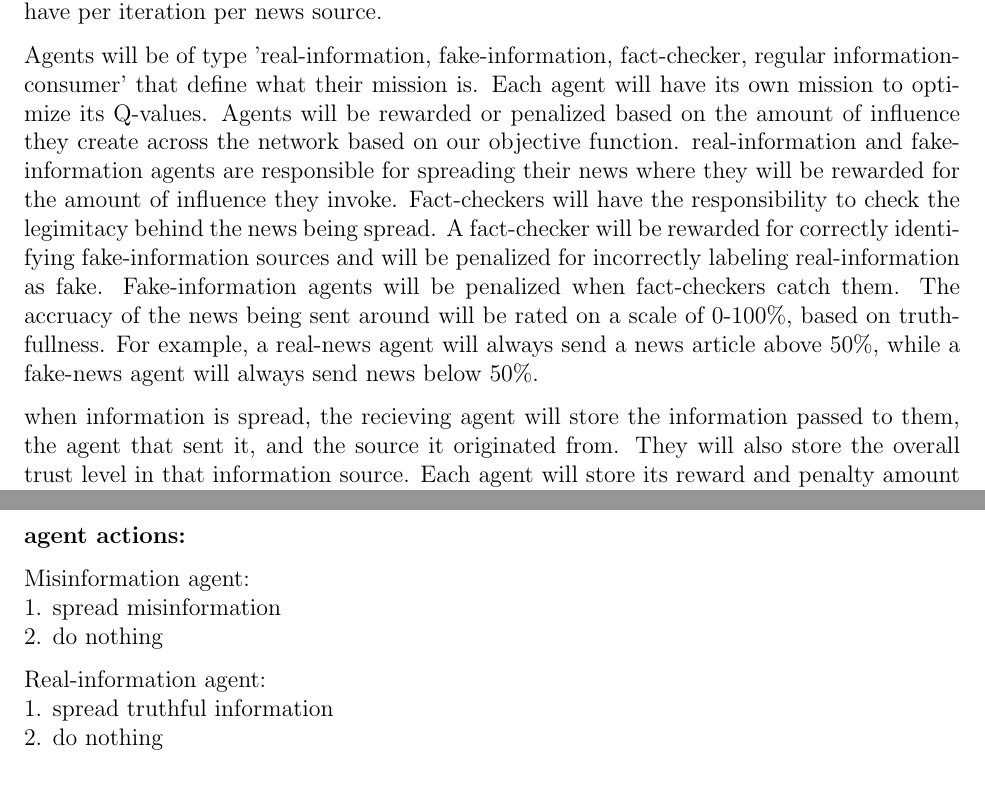
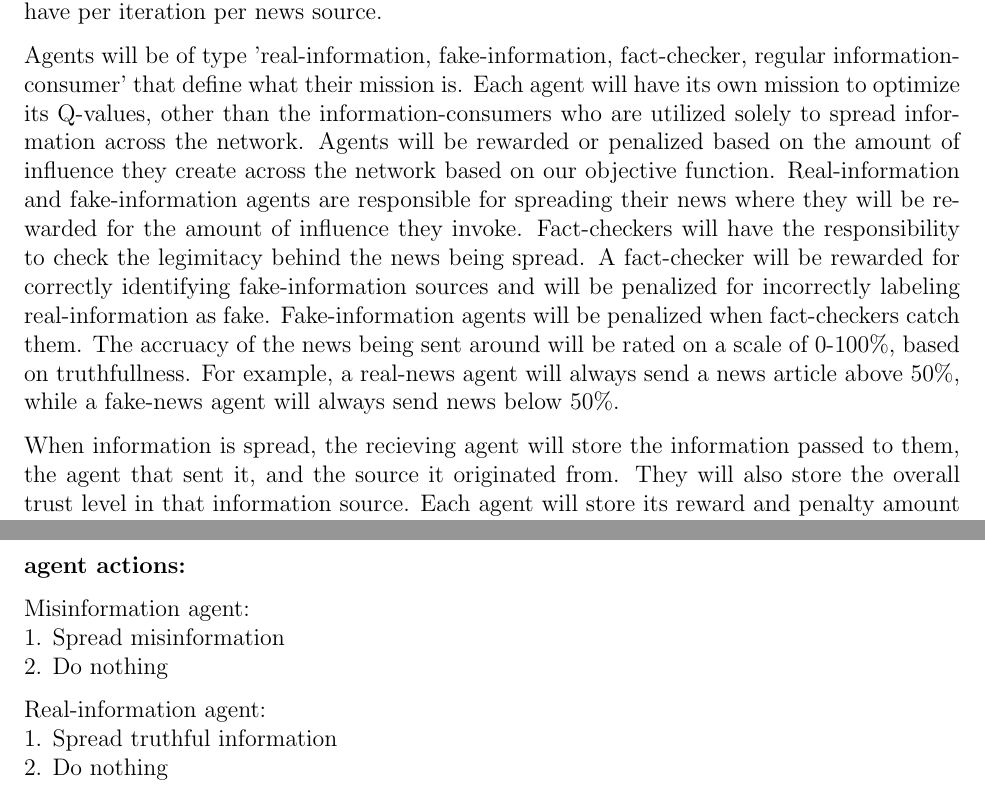
Before and after one commit to tangk01/CS6140-Project, a LaTeX problem sheet (hw3 (1).tex): two parts of pages 3 and 4 of 6, joined at a grey line, cut so that both start at the same text. Compiled offline with pdfLaTeX.

Commit message:
Update hw3 (1).tex

```diff
--- a/hw3 (1).tex
+++ b/hw3 (1).tex
@@ -77,9 +77,9 @@ We will be generating our own data for this experiment as our project will rely
 
 In order to carry out this experiment, we plan to create a social network using a graph structure where we will have various agents representing real-information, fake-information, fact-checkers and regular information-consuming agents. Real-information agents are responsible for sharing factual based information. Fake-information agents will do the opposite, spreading misinformation. Fact-checkers will verify both real and fake news that gets sent across the network, and regular information-consuming agents will be a consumer of all types of news presented to it. These agents will be the nodes in our graph, where edges represent a social relationship amongst them. With this type of envirionment, we can construct graph networks that allow us to change how many of each type of agent we want introduced to the network to see how a differing size of agents may change the outcome. Agents will "communicate" with each other by passing news around where each agent will have to decide to trust or not trust the source. Agents will be limited to a set number of interactions they can have per iteration per news source.
 
-Agents will be of type 'real-information, fake-information, fact-checker, regular information-consumer' that define what their mission is. Each agent will have its own mission to optimize its Q-values. Agents will be rewarded or penalized based on the amount of influence they create across the network based on our objective function. real-information and fake-information agents are responsible for spreading their news where they will be rewarded for the amount of influence they invoke. Fact-checkers will have the responsibility to check the legimitacy behind the news being spread. A fact-checker will be rewarded for correctly identifying fake-information sources and will be penalized for incorrectly labeling real-information as fake. Fake-information agents will be penalized when fact-checkers catch them. The accruacy of the news being sent around will be rated on a scale of 0-100\%, based on truthfullness. For example, a real-news agent will always send a news article above 50\%, while a fake-news agent will always send news below 50\%.
+Agents will be of type 'real-information, fake-information, fact-checker, regular information-consumer' that define what their mission is. Each agent will have its own mission to optimize its Q-values, other than the information-consumers who are utilized solely to spread information across the network. Agents will be rewarded or penalized based on the amount of influence they create across the network based on our objective function. Real-information and fake-information agents are responsible for spreading their news where they will be rewarded for the amount of influence they invoke. Fact-checkers will have the responsibility to check the legimitacy behind the news being spread. A fact-checker will be rewarded for correctly identifying fake-information sources and will be penalized for incorrectly labeling real-information as fake. Fake-information agents will be penalized when fact-checkers catch them. The accruacy of the news being sent around will be rated on a scale of 0-100\%, based on truthfullness. For example, a real-news agent will always send a news article above 50\%, while a fake-news agent will always send news below 50\%.
 
-when information is spread, the recieving agent will store the information passed to them, the agent that sent it, and the source it originated from. They will also store the overall trust level in that information source. Each agent will store its reward and penalty amount to help train them which will be dependent on either the number of agents influenced, or number of information sources correctly debunked in the case of the fact-checker.
+When information is spread, the recieving agent will store the information passed to them, the agent that sent it, and the source it originated from. They will also store the overall trust level in that information source. Each agent will store its reward and penalty amount to help train them which will be dependent on either the number of agents influenced, or number of information sources correctly debunked in the case of the fact-checker.
 
 In order to evaluate how our agents are performing, we will invoke Q-Learning to help train them properly based on a reward/penalty system. Real-information and fake-information agents will be rewarded based on the number of other agents who recieve their information as well as the total number of agents they convince at the end of each iteration. Additionally, once an agent recieves some news, that agent can then choose to continue passing it to other agents or not. This demonstrates the amount of influence and credibility they are imposing across the network. Penalties will be awarded to the misinformation agent if a fact-checker correctly identifies misinformation being sent across the network that originated from them. The general public agents do not have any reward/penalty, they will only be used to recieve and send information across the network. The update rule for Q-Learning that we will implement is as follows:
 
@@ -119,11 +119,11 @@ Each agent will need to act independently to update its Q-value based on its int
 \textbf{agent actions:}
 
 Misinformation agent:\\
-1. spread misinformation\\
-2. do nothing
+1. Spread misinformation\\
+2. Do nothing
 
 Real-information agent:\\
-1. spread truthful information\\
-2. do nothing
+1. Spread truthful information\\
+2. Do nothing
 
 Fact-checking agent:\\
```
Also changed, not shown: hw3 (1).tex (8 more changed lines).
